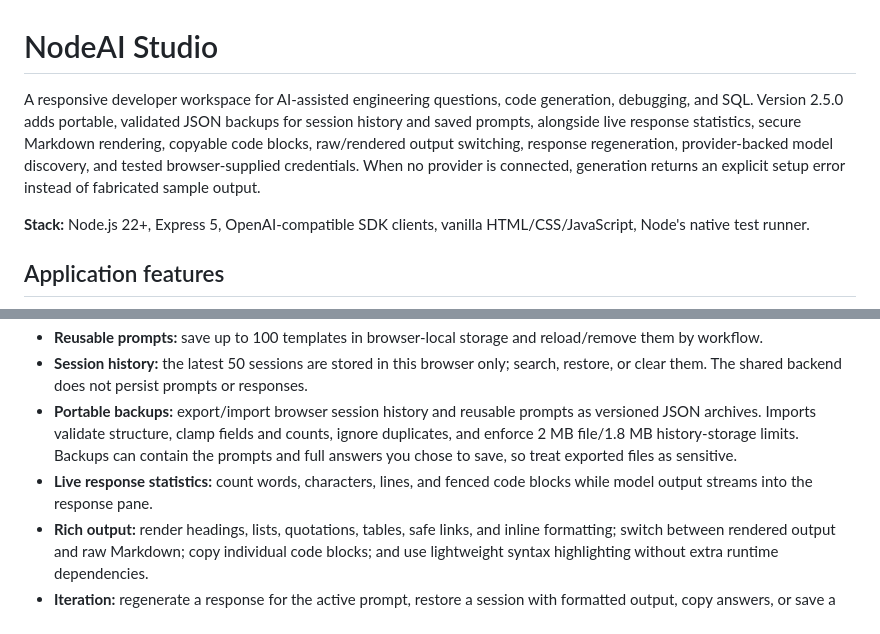
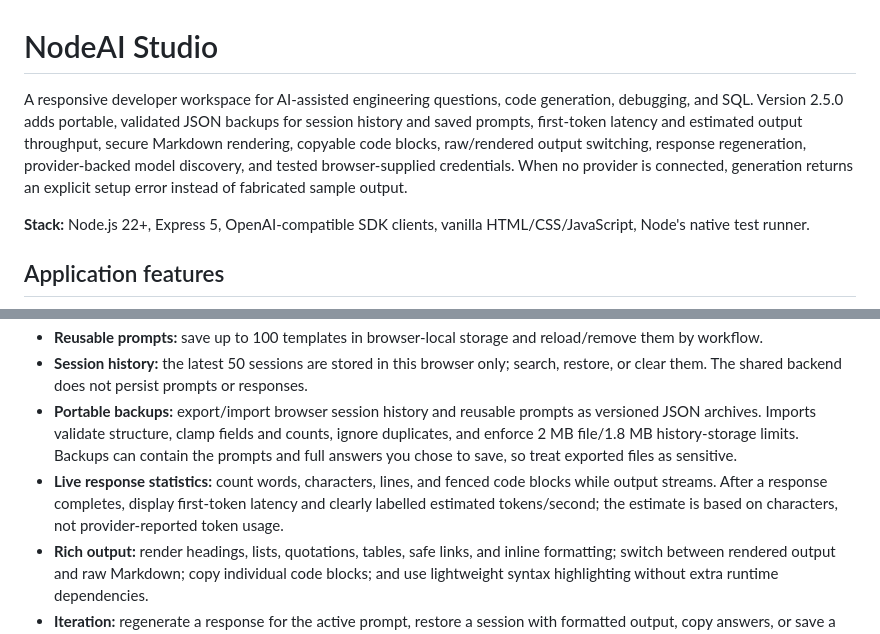
Before and after one commit to mahitech580/NodeAI-Studio, a Markdown page: README.md, 2 parts joined by grey strips. Drawn GitHub-style.

Commit message:
docs: explain first-token latency and estimated throughput

```diff
--- a/README.md
+++ b/README.md
@@ -1,6 +1,6 @@
 # NodeAI Studio
 
-A responsive developer workspace for AI-assisted engineering questions, code generation, debugging, and SQL. Version 2.5.0 adds portable, validated JSON backups for session history and saved prompts, alongside live response statistics, secure Markdown rendering, copyable code blocks, raw/rendered output switching, response regeneration, provider-backed model discovery, and tested browser-supplied credentials. When no provider is connected, generation returns an explicit setup error instead of fabricated sample output.
+A responsive developer workspace for AI-assisted engineering questions, code generation, debugging, and SQL. Version 2.5.0 adds portable, validated JSON backups for session history and saved prompts, first-token latency and estimated output throughput, secure Markdown rendering, copyable code blocks, raw/rendered output switching, response regeneration, provider-backed model discovery, and tested browser-supplied credentials. When no provider is connected, generation returns an explicit setup error instead of fabricated sample output.
 
 **Stack:** Node.js 22+, Express 5, OpenAI-compatible SDK clients, vanilla HTML/CSS/JavaScript, Node's native test runner.
 
@@ -15,7 +15,7 @@ A responsive developer workspace for AI-assisted engineering questions, code gen
 - **Reusable prompts:** save up to 100 templates in browser-local storage and reload/remove them by workflow.
 - **Session history:** the latest 50 sessions are stored in this browser only; search, restore, or clear them. The shared backend does not persist prompts or responses.
 - **Portable backups:** export/import browser session history and reusable prompts as versioned JSON archives. Imports validate structure, clamp fields and counts, ignore duplicates, and enforce 2 MB file/1.8 MB history-storage limits. Backups can contain the prompts and full answers you chose to save, so treat exported files as sensitive.
-- **Live response statistics:** count words, characters, lines, and fenced code blocks while model output streams into the response pane.
+- **Live response statistics:** count words, characters, lines, and fenced code blocks while output streams. After a response completes, display first-token latency and clearly labelled estimated tokens/second; the estimate is based on characters, not provider-reported token usage.
 - **Rich output:** render headings, lists, quotations, tables, safe links, and inline formatting; switch between rendered output and raw Markdown; copy individual code blocks; and use lightweight syntax highlighting without extra runtime dependencies.
 - **Iteration:** regenerate a response for the active prompt, restore a session with formatted output, copy answers, or save a Markdown report containing the prompt and response.
 - **Quick actions:** searchable command palette (Ctrl/Cmd + K), generate (Ctrl/Cmd + Enter), and history search (/).
```
